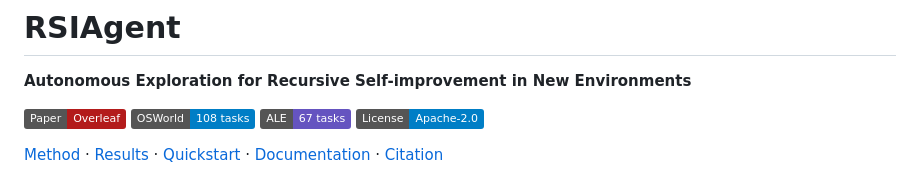
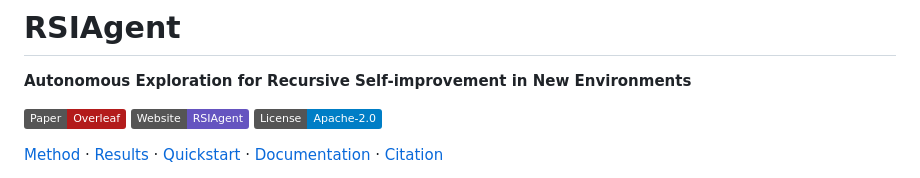
Before and after one commit to AetherLabsAI/RSIAgent, a Markdown page: README.md, the part around the change. Drawn GitHub-style; badges without logos.

Commit message:
docs: simplify header badges to paper website and license

```diff
--- a/README.md
+++ b/README.md
@@ -3,8 +3,7 @@
 **Autonomous Exploration for Recursive Self-improvement in New Environments**
 
 [![Paper: Overleaf](https://img.shields.io/badge/Paper-Overleaf-b31b1b?style=flat)](https://www.overleaf.com/project/6a9a6f621edd6601b808861f)
-[![OSWorld: 108 tasks](https://img.shields.io/badge/OSWorld-108_tasks-007ec6?style=flat)](#benchmarks)
-[![ALE: 67 tasks](https://img.shields.io/badge/ALE-67_tasks-6554c0?style=flat)](#benchmarks)
+[![Website: RSIAgent](https://img.shields.io/badge/Website-RSIAgent-6554c0?style=flat)](https://aetherlabsai.github.io/RSIAgent/)
 [![License: Apache 2.0](https://img.shields.io/badge/License-Apache--2.0-blue?style=flat)](LICENSE)
 
 [Method](#method) · [Results](#results) · [Quickstart](#installation) · [Documentation](#documentation) · [Citation](#citation)
```
